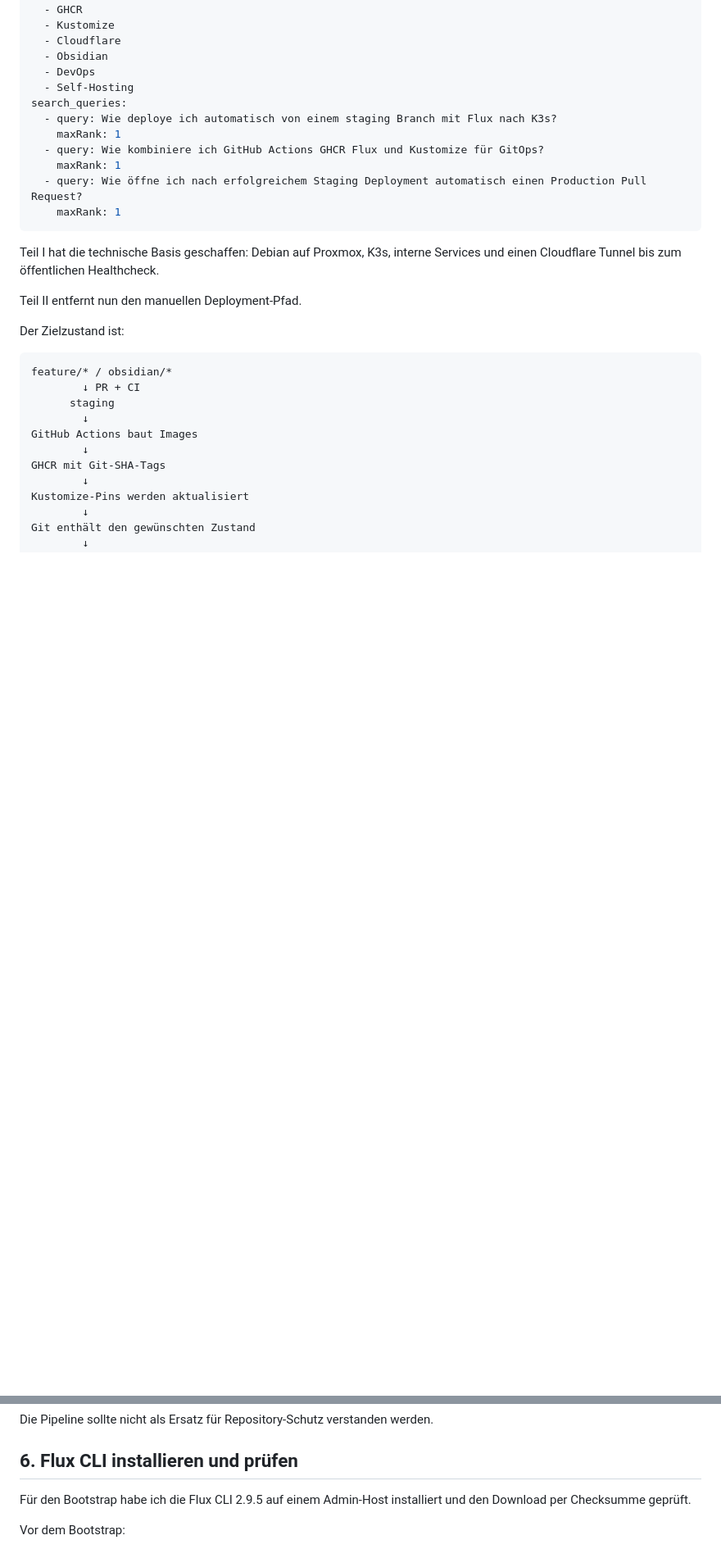
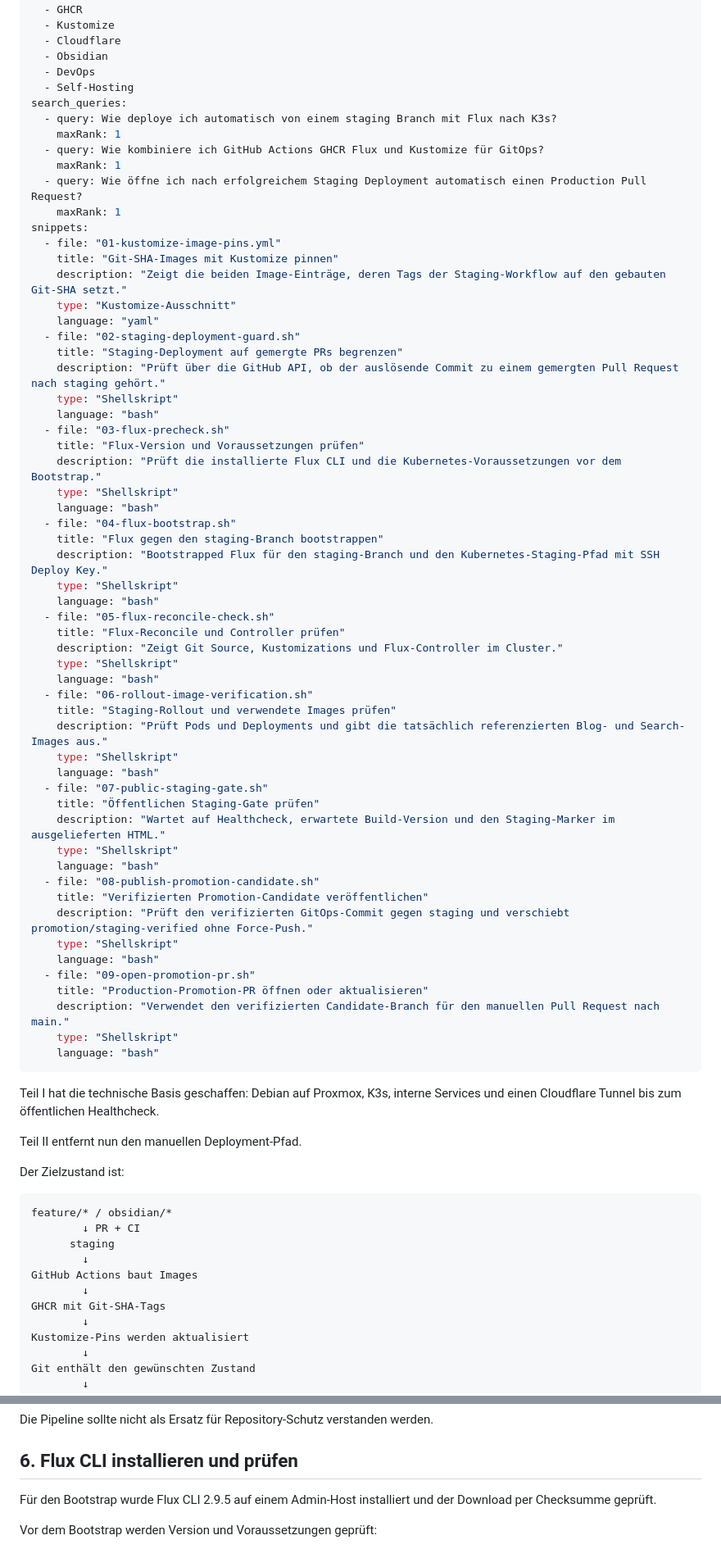
Before and after one commit to 0b-ivan/Blog, a Markdown page: posts/2026-09-16-k3s-proxmox-flux-gitops-part-2.md, 2 parts joined by grey strips. Shown at 82% size. GitHub-like rendering; blank space fills up the shorter version.

```diff
--- a/posts/2026-09-16-k3s-proxmox-flux-gitops-part-2.md
+++ b/posts/2026-09-16-k3s-proxmox-flux-gitops-part-2.md
@@ -30,6 +30,52 @@ search_queries:
     maxRank: 1
   - query: Wie öffne ich nach erfolgreichem Staging Deployment automatisch einen Production Pull Request?
     maxRank: 1
+snippets:
+  - file: "01-kustomize-image-pins.yml"
+    title: "Git-SHA-Images mit Kustomize pinnen"
+    description: "Zeigt die beiden Image-Einträge, deren Tags der Staging-Workflow auf den gebauten Git-SHA setzt."
+    type: "Kustomize-Ausschnitt"
+    language: "yaml"
+  - file: "02-staging-deployment-guard.sh"
+    title: "Staging-Deployment auf gemergte PRs begrenzen"
+    description: "Prüft über die GitHub API, ob der auslösende Commit zu einem gemergten Pull Request nach staging gehört."
+    type: "Shellskript"
+    language: "bash"
+  - file: "03-flux-precheck.sh"
+    title: "Flux-Version und Voraussetzungen prüfen"
+    description: "Prüft die installierte Flux CLI und die Kubernetes-Voraussetzungen vor dem Bootstrap."
+    type: "Shellskript"
+    language: "bash"
+  - file: "04-flux-bootstrap.sh"
+    title: "Flux gegen den staging-Branch bootstrappen"
+    description: "Bootstrapped Flux für den staging-Branch und den Kubernetes-Staging-Pfad mit SSH Deploy Key."
+    type: "Shellskript"
+    language: "bash"
+  - file: "05-flux-reconcile-check.sh"
+    title: "Flux-Reconcile und Controller prüfen"
+    description: "Zeigt Git Source, Kustomizations und Flux-Controller im Cluster."
+    type: "Shellskript"
+    language: "bash"
+  - file: "06-rollout-image-verification.sh"
+    title: "Staging-Rollout und verwendete Images prüfen"
+    description: "Prüft Pods und Deployments und gibt die tatsächlich referenzierten Blog- und Search-Images aus."
+    type: "Shellskript"
+    language: "bash"
+  - file: "07-public-staging-gate.sh"
+    title: "Öffentlichen Staging-Gate prüfen"
+    description: "Wartet auf Healthcheck, erwartete Build-Version und den Staging-Marker im ausgelieferten HTML."
+    type: "Shellskript"
+    language: "bash"
+  - file: "08-publish-promotion-candidate.sh"
+    title: "Verifizierten Promotion-Candidate veröffentlichen"
+    description: "Prüft den verifizierten GitOps-Commit gegen staging und verschiebt promotion/staging-verified ohne Force-Push."
+    type: "Shellskript"
+    language: "bash"
+  - file: "09-open-promotion-pr.sh"
+    title: "Production-Promotion-PR öffnen oder aktualisieren"
+    description: "Verwendet den verifizierten Candidate-Branch für den manuellen Pull Request nach main."
+    type: "Shellskript"
+    language: "bash"
 ---
 
 Teil I hat die technische Basis geschaffen: Debian auf Proxmox, K3s, interne Services und einen Cloudflare Tunnel bis zum öffentlichen Healthcheck.
@@ -277,7 +295,7 @@ Die Pipeline sollte nicht als Ersatz für Repository-Schutz verstanden werden.
 
 ## 6. Flux CLI installieren und prüfen
 
-Für den Bootstrap habe ich die Flux CLI 2.9.5 auf einem Admin-Host installiert und den Download per Checksumme geprüft.
+Für den Bootstrap wurde Flux CLI 2.9.5 auf einem Admin-Host installiert und der Download per Checksumme geprüft.
 
-Vor dem Bootstrap:
+Vor dem Bootstrap werden Version und Voraussetzungen geprüft:
 
```
Also changed, not shown: other parts of posts/2026-09-16-k3s-proxmox-flux-gitops-part-2.md (+42 -201 lines).
